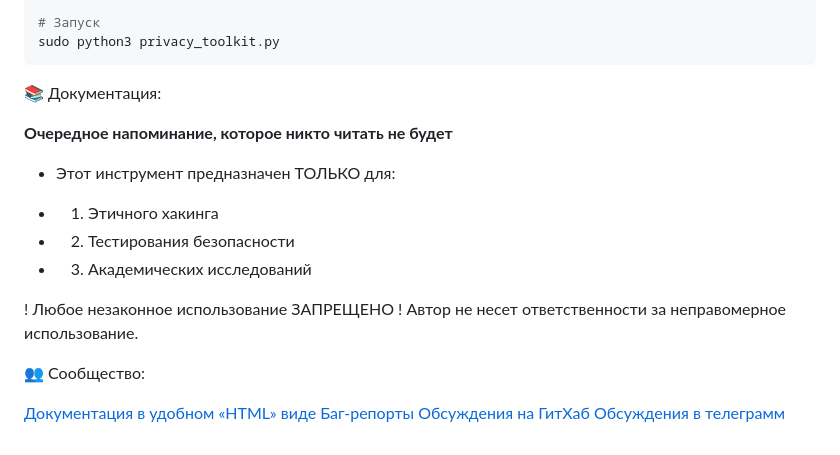
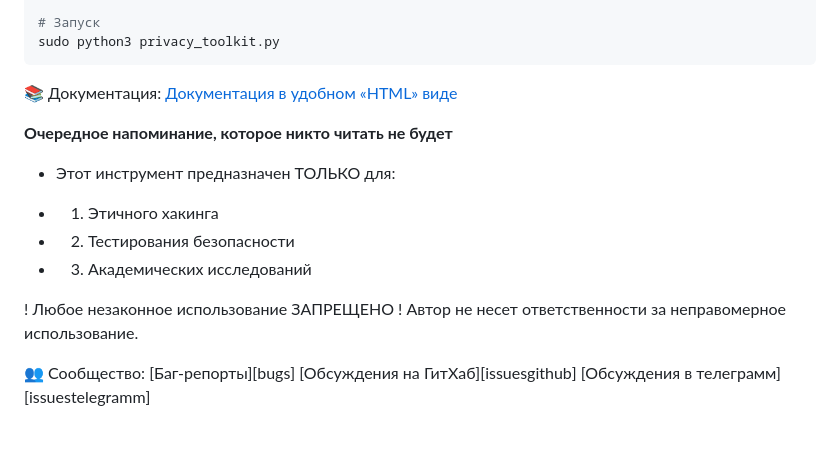
Before and after one commit to drknvpn/privacy-toolkit-x, a Markdown page: README.md, the part around the change. Rendered like a GitHub page.

````diff
--- a/README.md
+++ b/README.md
@@ -85,6 +85,7 @@ sudo python3 privacy_toolkit.py
 ```
 
 📚 Документация:
+[Документация в удобном «HTML» виде][docs]
 
 [docs]: https://htmlpreview.github.io/?https://github.com/drknvpn/privacy-toolkit-x/blob/main/docs/manual.html
 
@@ -100,11 +101,9 @@ sudo python3 privacy_toolkit.py
 
 
 👥 Сообщество:
-
-[Документация в удобном «HTML» виде][docs]
-[Баг-репорты][❯ bugs]
-[Обсуждения на ГитХаб][❯ issuesgithub]
-[Обсуждения в телеграмм][❯ issuestelegramm]
+[Баг-репорты][bugs]
+[Обсуждения на ГитХаб][issuesgithub]
+[Обсуждения в телеграмм][issuestelegramm]
 
 [❯ bugs]: https://github.com/drknvpn/privacy-toolkit-x/issues
 
````
